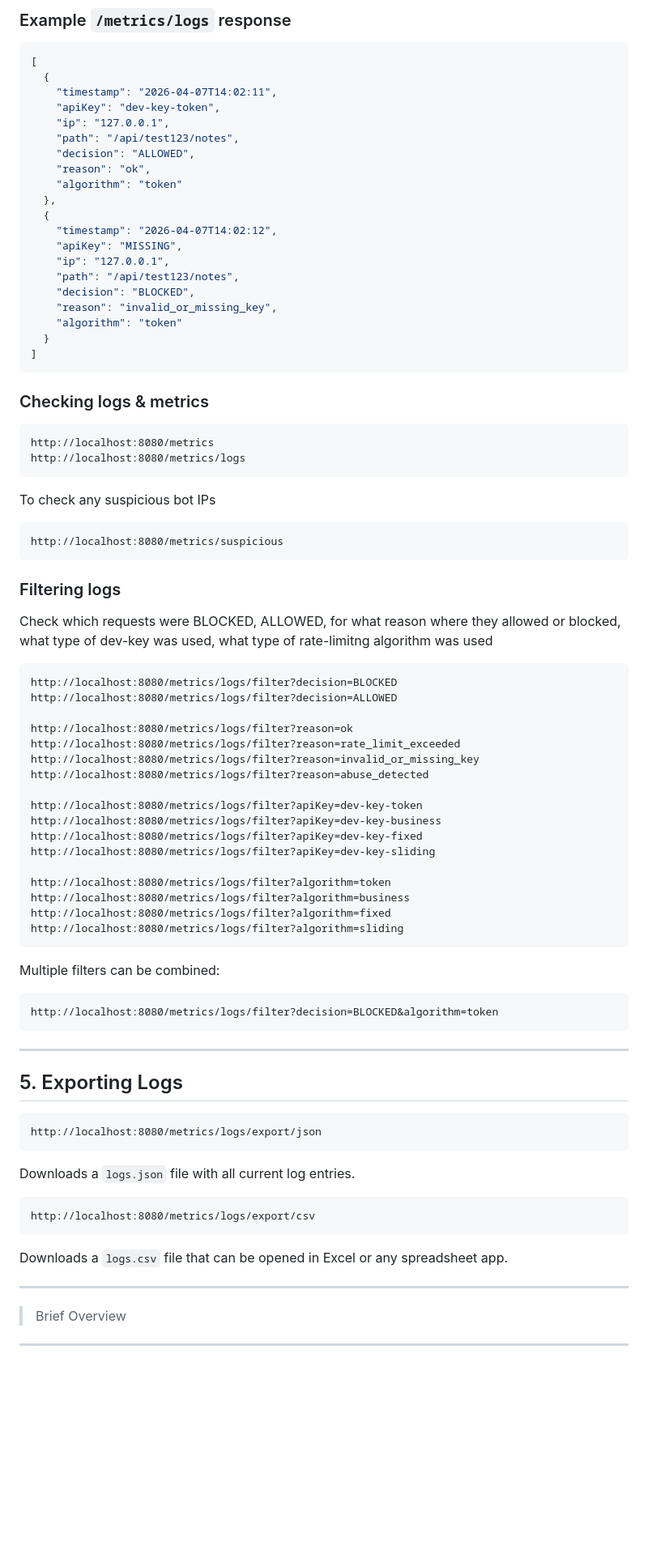
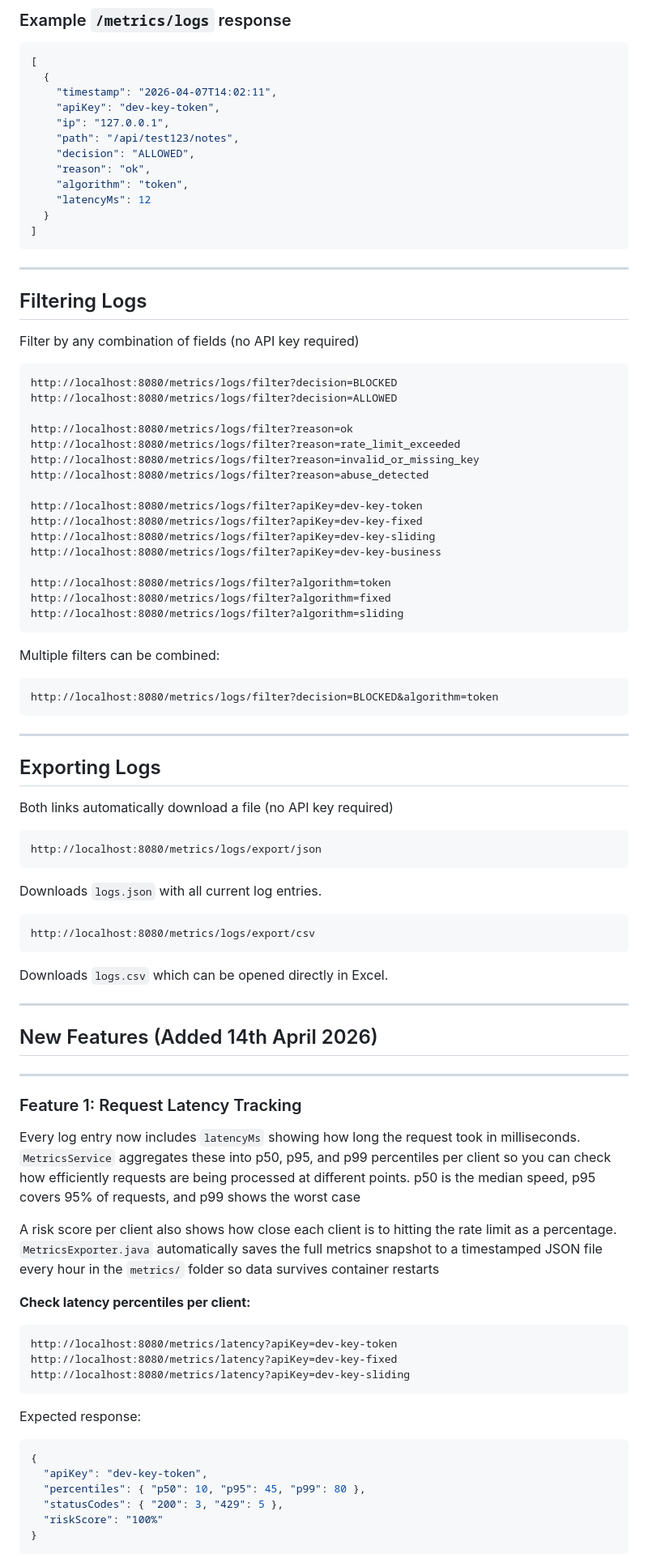
Before and after one commit to ozdenur99/CS335-Project3, a Markdown page: README.md, the part around one of its changes. Shown at 81% size. Rendered like a GitHub page; blank space fills up the shorter version.

````diff
--- a/README.md
+++ b/README.md
@@ -476,32 +460,17 @@ All endpoints below require no API key.
     "path": "/api/test123/notes",
     "decision": "ALLOWED",
     "reason": "ok",
-    "algorithm": "token"
-  },
-  {
-    "timestamp": "2026-04-07T14:02:12",
-    "apiKey": "MISSING",
-    "ip": "127.0.0.1",
-    "path": "/api/test123/notes",
-    "decision": "BLOCKED",
-    "reason": "invalid_or_missing_key",
-    "algorithm": "token"
+    "algorithm": "token",
+    "latencyMs": 12
   }
 ]
 ```
 
-### Checking logs & metrics
-```
-http://localhost:8080/metrics
-http://localhost:8080/metrics/logs
-```
-To check any suspicious bot IPs
-```
-http://localhost:8080/metrics/suspicious
-```
+---
 
-### Filtering logs
-Check which requests were BLOCKED, ALLOWED, for what reason where they allowed or blocked, what type of dev-key was used, what type of rate-limitng algorithm was used
+## Filtering Logs
+
+Filter by any combination of fields (no API key required)
 
 ```
 http://localhost:8080/metrics/logs/filter?decision=BLOCKED
@@ -513,12 +482,11 @@ http://localhost:8080/metrics/logs/filter?reason=invalid_or_missing_key
 http://localhost:8080/metrics/logs/filter?reason=abuse_detected
 
 http://localhost:8080/metrics/logs/filter?apiKey=dev-key-token
-http://localhost:8080/metrics/logs/filter?apiKey=dev-key-business
 http://localhost:8080/metrics/logs/filter?apiKey=dev-key-fixed
 http://localhost:8080/metrics/logs/filter?apiKey=dev-key-sliding
+http://localhost:8080/metrics/logs/filter?apiKey=dev-key-business
 
 http://localhost:8080/metrics/logs/filter?algorithm=token
-http://localhost:8080/metrics/logs/filter?algorithm=business
 http://localhost:8080/metrics/logs/filter?algorithm=fixed
 http://localhost:8080/metrics/logs/filter?algorithm=sliding
 ```
@@ -530,19 +498,45 @@ http://localhost:8080/metrics/logs/filter?decision=BLOCKED&algorithm=token
 
 ---
 
-## 5. Exporting Logs
+## Exporting Logs
+
+Both links automatically download a file (no API key required)
 
 ```
 http://localhost:8080/metrics/logs/export/json
 ```
-Downloads a `logs.json` file with all current log entries.
+Downloads `logs.json` with all current log entries.
 
 ```
 http://localhost:8080/metrics/logs/export/csv
 ```
-Downloads a `logs.csv` file that can be opened in Excel or any spreadsheet app.
+Downloads `logs.csv` which can be opened directly in Excel.
 
 ---
 
-> Brief Overview
---------------------------------------------------
+## New Features (Added 14th April 2026)
+
+---
+
+### Feature 1: Request Latency Tracking
+
+Every log entry now includes `latencyMs` showing how long the request took in milliseconds. `MetricsService` aggregates these into p50, p95, and p99 percentiles per client so you can check how efficiently requests are being processed at different points. p50 is the median speed, p95 covers 95% of requests, and p99 shows the worst case
+
+A risk score per client also shows how close each client is to hitting the rate limit as a percentage. `MetricsExporter.java` automatically saves the full metrics snapshot to a timestamped JSON file every hour in the `metrics/` folder so data survives container restarts
+
+**Check latency percentiles per client:**
+```
+http://localhost:8080/metrics/latency?apiKey=dev-key-token
+http://localhost:8080/metrics/latency?apiKey=dev-key-fixed
+http://localhost:8080/metrics/latency?apiKey=dev-key-sliding
+```
+Expected response:
+```json
+{
+  "apiKey": "dev-key-token",
+  "percentiles": { "p50": 10, "p95": 45, "p99": 80 },
+  "statusCodes": { "200": 3, "429": 5 },
+  "riskScore": "100%"
+}
+```
+
````
Also changed, not shown: other parts of README.md (+104 -53 lines).
